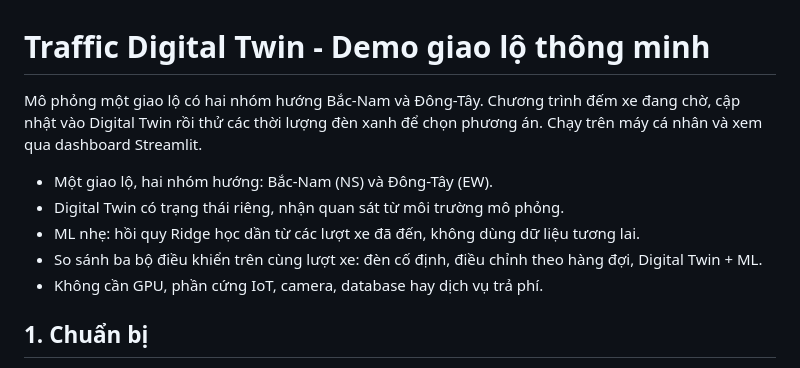
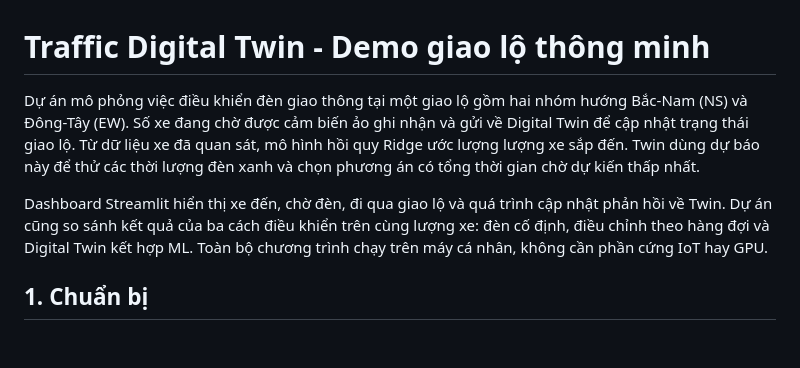
Before and after one commit to phuonganh-ngn/traffic-digital-twin-demo, a Markdown page: README.md, the part around the change. GitHub-like rendering; blank space fills up the shorter version.

Commit message:
Describe project in concise introductory paragraphs

```diff
--- a/README.md
+++ b/README.md
@@ -1,12 +1,8 @@
 # Traffic Digital Twin - Demo giao lộ thông minh
 
-Mô phỏng một giao lộ có hai nhóm hướng Bắc-Nam và Đông-Tây. Chương trình đếm xe đang chờ, cập nhật vào Digital Twin rồi thử các thời lượng đèn xanh để chọn phương án. Chạy trên máy cá nhân và xem qua dashboard Streamlit.
+Dự án mô phỏng việc điều khiển đèn giao thông tại một giao lộ gồm hai nhóm hướng Bắc-Nam (NS) và Đông-Tây (EW). Số xe đang chờ được cảm biến ảo ghi nhận và gửi về Digital Twin để cập nhật trạng thái giao lộ. Từ dữ liệu xe đã quan sát, mô hình hồi quy Ridge ước lượng lượng xe sắp đến. Twin dùng dự báo này để thử các thời lượng đèn xanh và chọn phương án có tổng thời gian chờ dự kiến thấp nhất.
 
-- Một giao lộ, hai nhóm hướng: Bắc-Nam (NS) và Đông-Tây (EW).
-- Digital Twin có trạng thái riêng, nhận quan sát từ môi trường mô phỏng.
-- ML nhẹ: hồi quy Ridge học dần từ các lượt xe đã đến, không dùng dữ liệu tương lai.
-- So sánh ba bộ điều khiển trên cùng lượt xe: đèn cố định, điều chỉnh theo hàng đợi, Digital Twin + ML.
-- Không cần GPU, phần cứng IoT, camera, database hay dịch vụ trả phí.
+Dashboard Streamlit hiển thị xe đến, chờ đèn, đi qua giao lộ và quá trình cập nhật phản hồi về Twin. Dự án cũng so sánh kết quả của ba cách điều khiển trên cùng lượng xe: đèn cố định, điều chỉnh theo hàng đợi và Digital Twin kết hợp ML. Toàn bộ chương trình chạy trên máy cá nhân, không cần phần cứng IoT hay GPU.
 
 ## 1. Chuẩn bị
 
```
